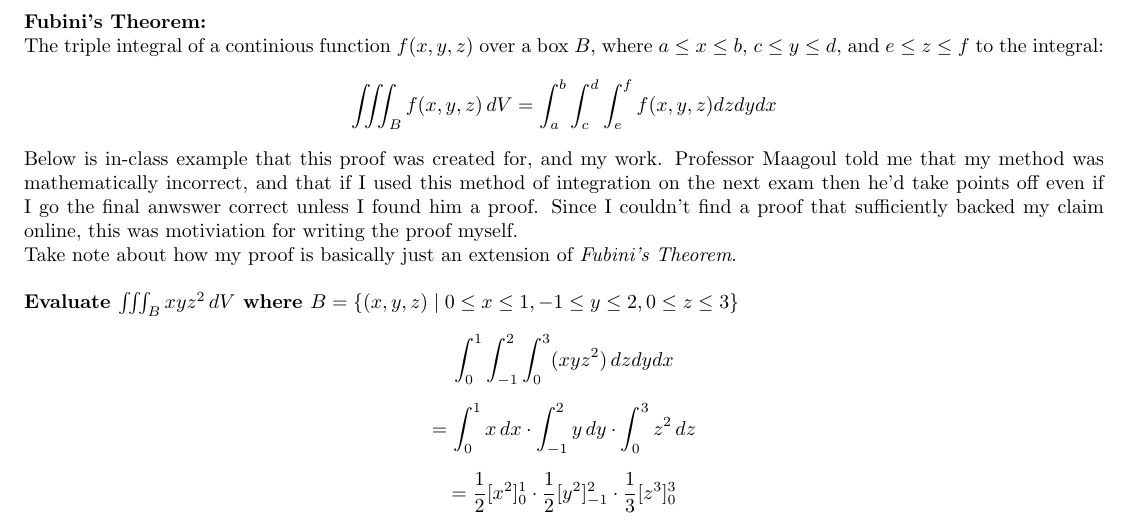
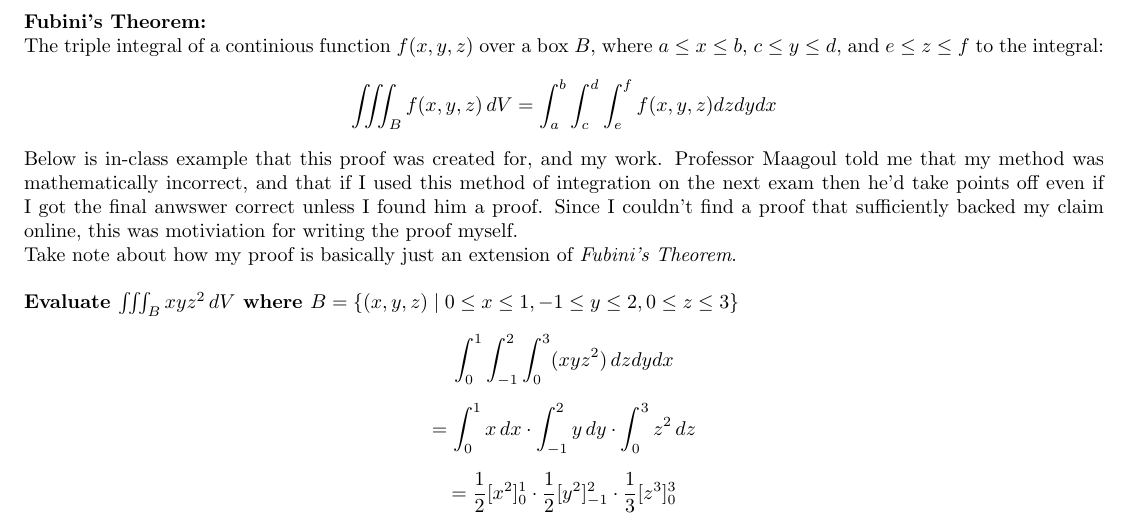
Before and after one commit to dimsumenjoyer/linearalgebra, a LaTeX document (victorvanscalculus3proof.tex): part of page 3 of 3, cut so that both start at the same text. Compiled offline with pdfLaTeX.

Commit message:
Add files via upload

```diff
--- a/victorvanscalculus3proof.tex
+++ b/victorvanscalculus3proof.tex
@@ -93,7 +93,7 @@ The triple integral of a continious function \( f(x, y, z) \) over a box \( B \)
     \iiint_B f(x, y, z) \, dV = \int_{a}^{b} \int_{c}^{d} \int_{e}^{f}f(x,y,z)dzdydx
 \]
 
-Below is in-class example that this proof was created for, and my work. Professor Maagoul told me that my method was mathematically incorrect, and that if I used this method of integration on the next exam then he'd take points off even if I go the final anwswer correct unless I found him a proof. Since I couldn't find a proof that sufficiently backed my claim online, this was motiviation for writing the proof myself. \\
+Below is in-class example that this proof was created for, and my work. Professor Maagoul told me that my method was mathematically incorrect, and that if I used this method of integration on the next exam then he'd take points off even if I got the final anwswer correct unless I found him a proof. Since I couldn't find a proof that sufficiently backed my claim online, this was motiviation for writing the proof myself. \\
 Take note about how my proof is basically just an extension of \textit{Fubini's Theorem}.\\
 
 \textbf{Evaluate $\iiint_B xyz^{2} \, dV$ where $ B = \{(x,y,z) \mid  0 \leq x \leq 1, -1 \leq y \leq 2, 0 \leq z \leq 3\}$}
```
Also changed, not shown: victorvanscalculus3proof.pdf.
